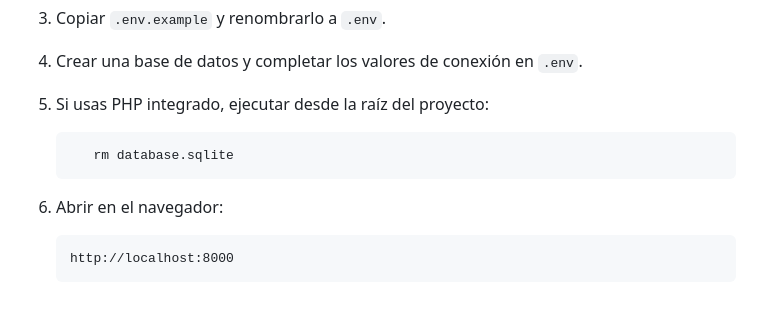
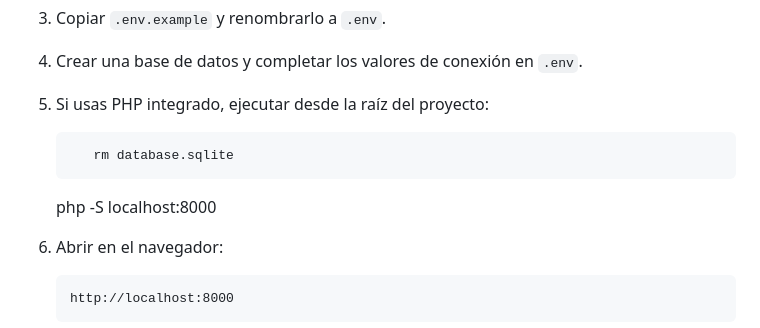
Before and after one commit to tobiasvillasboa07/Peritas-FC, a Markdown page: README.md, the part around the change. GitHub-like rendering; blank space fills up the shorter version.

Commit message:
Agregamos el comando puerto 8000

````diff
--- a/README.md
+++ b/README.md
@@ -39,6 +39,7 @@ El objetivo es comprender cómo se organiza un proyecto PHP con separación de v
    ```bash
       rm database.sqlite
    ```
+   php -S localhost:8000
 
 6. Abrir en el navegador:
 
````
